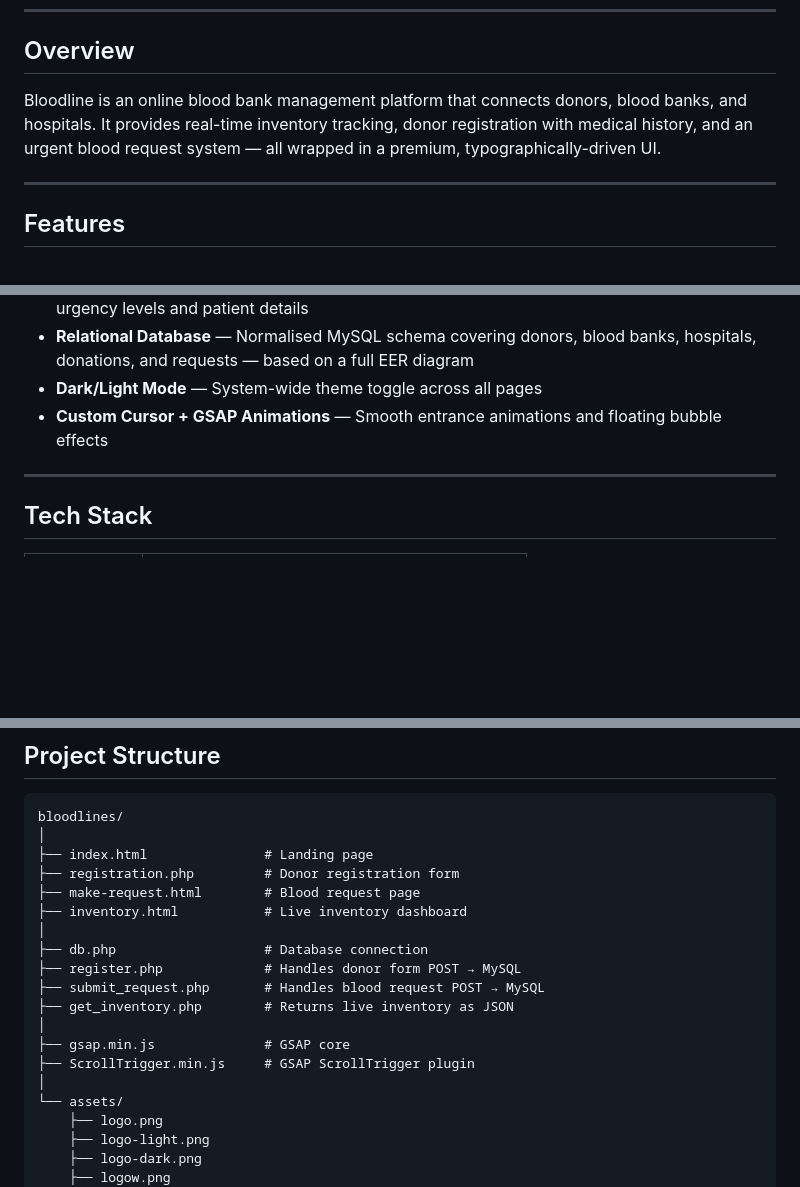
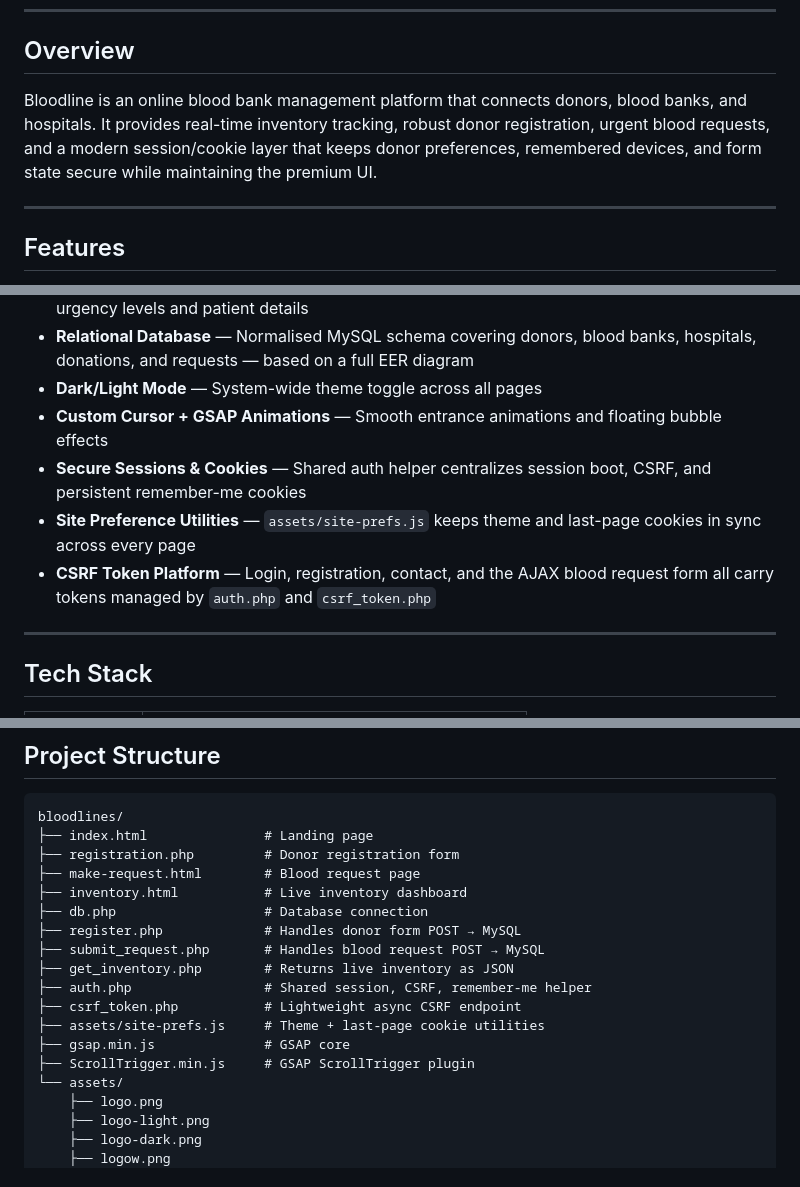
Before and after one commit to sohxmm/Online-Blood-Bank-Management-System, a Markdown page: README.md, 3 parts joined by grey strips. GitHub-like rendering; blank space fills up the shorter version.

Commit message:
document secure session and prefs updates

````diff
--- a/README.md
+++ b/README.md
@@ -6,7 +6,7 @@
 
 ## Overview
 
-Bloodline is an online blood bank management platform that connects donors, blood banks, and hospitals. It provides real-time inventory tracking, donor registration with medical history, and an urgent blood request system — all wrapped in a premium, typographically-driven UI.
+Bloodline is an online blood bank management platform that connects donors, blood banks, and hospitals. It provides real-time inventory tracking, robust donor registration, urgent blood requests, and a modern session/cookie layer that keeps donor preferences, remembered devices, and form state secure while maintaining the premium UI.
 
 ---
 
@@ -18,6 +18,9 @@ Bloodline is an online blood bank management platform that connects donors, bloo
 - **Relational Database** — Normalised MySQL schema covering donors, blood banks, hospitals, donations, and requests — based on a full EER diagram
 - **Dark/Light Mode** — System-wide theme toggle across all pages
 - **Custom Cursor + GSAP Animations** — Smooth entrance animations and floating bubble effects
+- **Secure Sessions & Cookies** — Shared auth helper centralizes session boot, CSRF, and persistent remember-me cookies
+- **Site Preference Utilities** — `assets/site-prefs.js` keeps theme and last-page cookies in sync across every page
+- **CSRF Token Platform** — Login, registration, contact, and the AJAX blood request form all carry tokens managed by `auth.php` and `csrf_token.php`
 
 ---
 
@@ -38,20 +41,19 @@ Bloodline is an online blood bank management platform that connects donors, bloo
 
 ```
 bloodlines/
-│
 ├── index.html               # Landing page
 ├── registration.php         # Donor registration form
 ├── make-request.html        # Blood request page
 ├── inventory.html           # Live inventory dashboard
-│
 ├── db.php                   # Database connection
 ├── register.php             # Handles donor form POST → MySQL
 ├── submit_request.php       # Handles blood request POST → MySQL
 ├── get_inventory.php        # Returns live inventory as JSON
-│
+├── auth.php                 # Shared session, CSRF, remember-me helper
+├── csrf_token.php           # Lightweight async CSRF endpoint
+├── assets/site-prefs.js     # Theme + last-page cookie utilities
 ├── gsap.min.js              # GSAP core
 ├── ScrollTrigger.min.js     # GSAP ScrollTrigger plugin
-│
 └── assets/
     ├── logo.png
     ├── logo-light.png
````
Also changed, not shown: other parts of README.md (+1 -1 lines).
